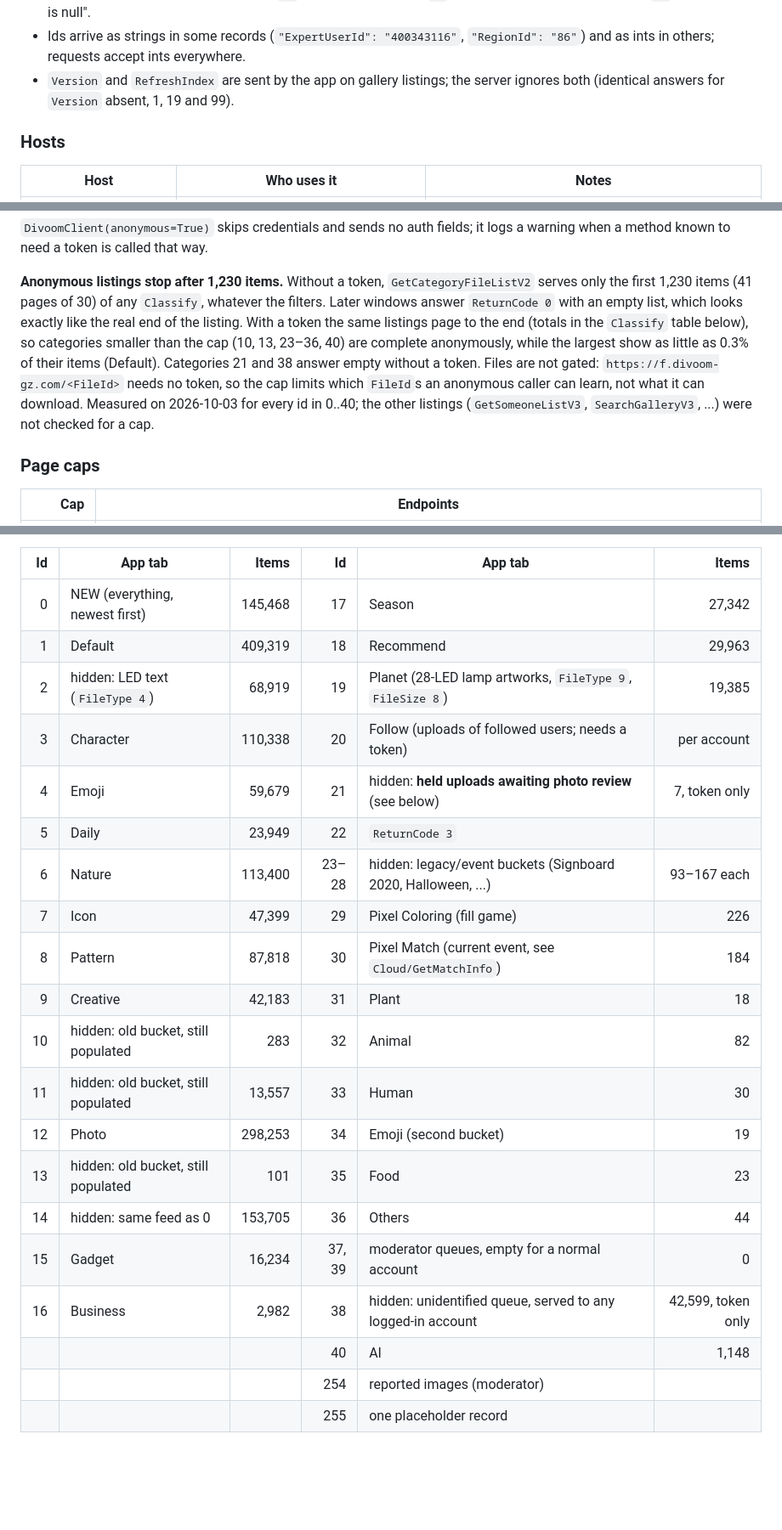
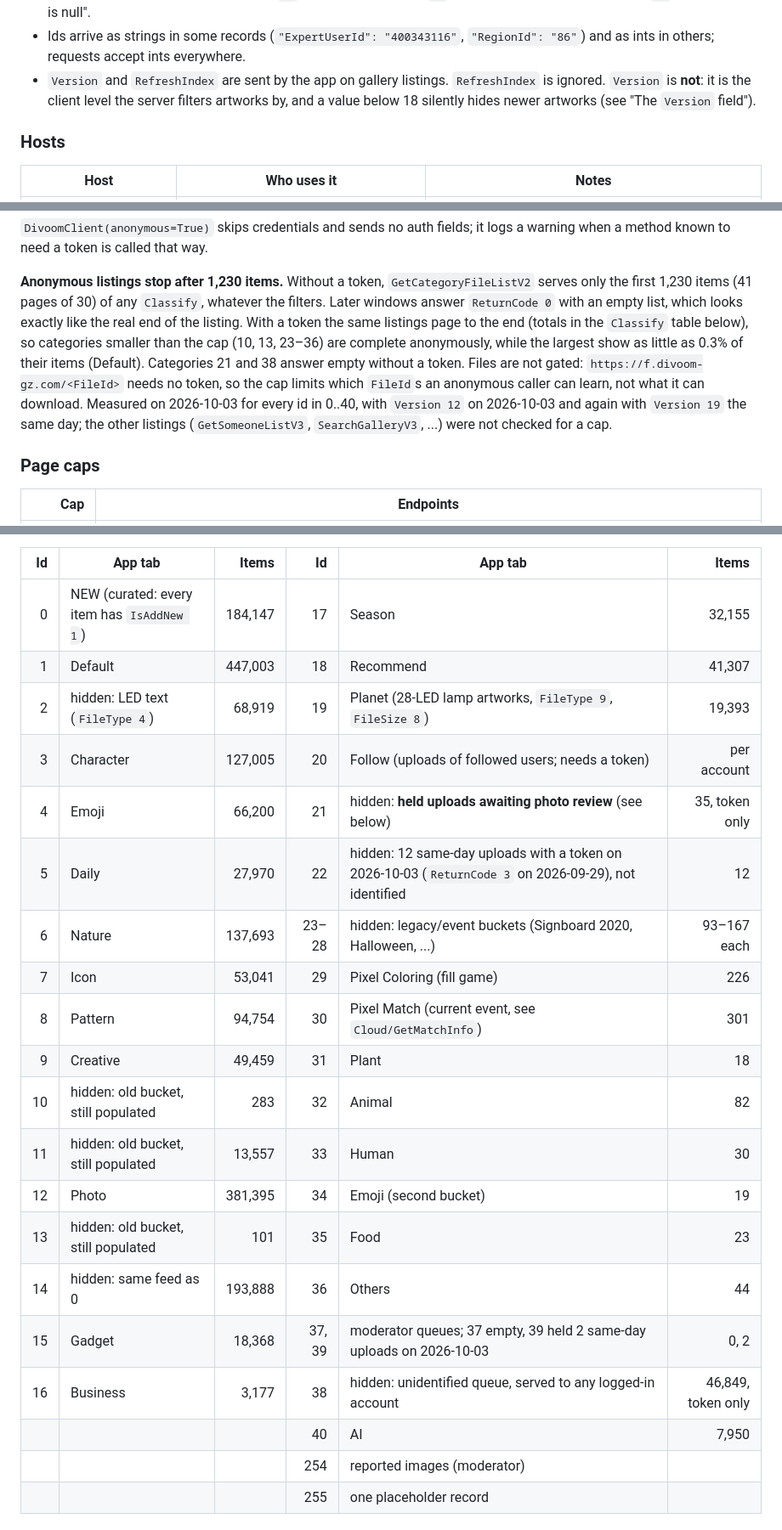
Before and after one commit to fabkury/servoom, a Markdown page: CLOUD_API.md, 3 parts joined by grey strips. Shown at 85% size. GitHub-like rendering; blank space fills up the shorter version.

```diff
--- a/CLOUD_API.md
+++ b/CLOUD_API.md
@@ -30,8 +30,9 @@ are only listed.
   `10` unknown command; `11` login required / token mismatch; `12` "Request data is null".
 * Ids arrive as strings in some records (`"ExpertUserId": "400343116"`,
   `"RegionId": "86"`) and as ints in others; requests accept ints everywhere.
-* `Version` and `RefreshIndex` are sent by the app on gallery listings; the server
-  ignores both (identical answers for `Version` absent, 1, 19 and 99).
+* `Version` and `RefreshIndex` are sent by the app on gallery listings. `RefreshIndex` is
+  ignored. `Version` is **not**: it is the client level the server filters artworks by, and
+  a value below 18 silently hides newer artworks (see "The `Version` field").
 
 ### Hosts
 
@@ -63,12 +64,12 @@ warning when a method known to need a token is called that way.
 serves only the first 1,230 items (41 pages of 30) of any `Classify`, whatever the filters.
 Later windows answer `ReturnCode 0` with an empty list, which looks exactly like the real
 end of the listing. With a token the same listings page to the end (totals in the
-`Classify` table below), so categories smaller than the cap (10, 13, 23–36, 40) are
+`Classify` table below), so categories smaller than the cap (10, 13, 23–36) are
 complete anonymously, while the largest show as little as 0.3% of their items (Default).
 Categories 21 and 38 answer empty without a token. Files are not gated:
 `https://f.divoom-gz.com/<FileId>` needs no token, so the cap limits which `FileId`s an
 anonymous caller can learn, not what it can download. Measured on 2026-10-03 for every id
-in 0..40; the other listings (`GetSomeoneListV3`, `SearchGalleryV3`, ...) were not checked
+in 0..40, with `Version 12` on 2026-10-03 and again with `Version 19` the same day; the other listings (`GetSomeoneListV3`, `SearchGalleryV3`, ...) were not checked
 for a cap.
 
 ### Page caps
@@ -104,24 +147,24 @@ narrower `FileSize` gives a different count (Recommend: 13,266 at 16x16, 5,348 a
 
 | Id | App tab | Items | Id | App tab | Items |
 |---:|---------|------:|---:|---------|------:|
-| 0 | NEW (everything, newest first) | 145,468 | 17 | Season | 27,342 |
-| 1 | Default | 409,319 | 18 | Recommend | 29,963 |
-| 2 | hidden: LED text (`FileType 4`) | 68,919 | 19 | Planet (28-LED lamp artworks, `FileType 9`, `FileSize 8`) | 19,385 |
-| 3 | Character | 110,338 | 20 | Follow (uploads of followed users; needs a token) | per account |
-| 4 | Emoji | 59,679 | 21 | hidden: **held uploads awaiting photo review** (see below) | 7, token only |
-| 5 | Daily | 23,949 | 22 | `ReturnCode 3` | |
-| 6 | Nature | 113,400 | 23–28 | hidden: legacy/event buckets (Signboard 2020, Halloween, ...) | 93–167 each |
-| 7 | Icon | 47,399 | 29 | Pixel Coloring (fill game) | 226 |
-| 8 | Pattern | 87,818 | 30 | Pixel Match (current event, see `Cloud/GetMatchInfo`) | 184 |
-| 9 | Creative | 42,183 | 31 | Plant | 18 |
+| 0 | NEW (curated: every item has `IsAddNew 1`) | 184,147 | 17 | Season | 32,155 |
+| 1 | Default | 447,003 | 18 | Recommend | 41,307 |
+| 2 | hidden: LED text (`FileType 4`) | 68,919 | 19 | Planet (28-LED lamp artworks, `FileType 9`, `FileSize 8`) | 19,393 |
+| 3 | Character | 127,005 | 20 | Follow (uploads of followed users; needs a token) | per account |
+| 4 | Emoji | 66,200 | 21 | hidden: **held uploads awaiting photo review** (see below) | 35, token only |
+| 5 | Daily | 27,970 | 22 | hidden: 12 same-day uploads with a token on 2026-10-03 (`ReturnCode 3` on 2026-09-29), not identified | 12 |
+| 6 | Nature | 137,693 | 23–28 | hidden: legacy/event buckets (Signboard 2020, Halloween, ...) | 93–167 each |
+| 7 | Icon | 53,041 | 29 | Pixel Coloring (fill game) | 226 |
+| 8 | Pattern | 94,754 | 30 | Pixel Match (current event, see `Cloud/GetMatchInfo`) | 301 |
+| 9 | Creative | 49,459 | 31 | Plant | 18 |
 | 10 | hidden: old bucket, still populated | 283 | 32 | Animal | 82 |
 | 11 | hidden: old bucket, still populated | 13,557 | 33 | Human | 30 |
-| 12 | Photo | 298,253 | 34 | Emoji (second bucket) | 19 |
+| 12 | Photo | 381,395 | 34 | Emoji (second bucket) | 19 |
 | 13 | hidden: old bucket, still populated | 101 | 35 | Food | 23 |
-| 14 | hidden: same feed as 0 | 153,705 | 36 | Others | 44 |
-| 15 | Gadget | 16,234 | 37, 39 | moderator queues, empty for a normal account | 0 |
-| 16 | Business | 2,982 | 38 | hidden: unidentified queue, served to any logged-in account | 42,599, token only |
-| | | | 40 | AI | 1,148 |
+| 14 | hidden: same feed as 0 | 193,888 | 36 | Others | 44 |
+| 15 | Gadget | 18,368 | 37, 39 | moderator queues; 37 empty, 39 held 2 same-day uploads on 2026-10-03 | 0, 2 |
+| 16 | Business | 3,177 | 38 | hidden: unidentified queue, served to any logged-in account | 46,849, token only |
+| | | | 40 | AI | 7,950 |
 | | | | 254 | reported images (moderator) | |
 | | | | 255 | one placeholder record | |
 
```
Also changed, not shown: other parts of CLOUD_API.md (+46 -4 lines).
